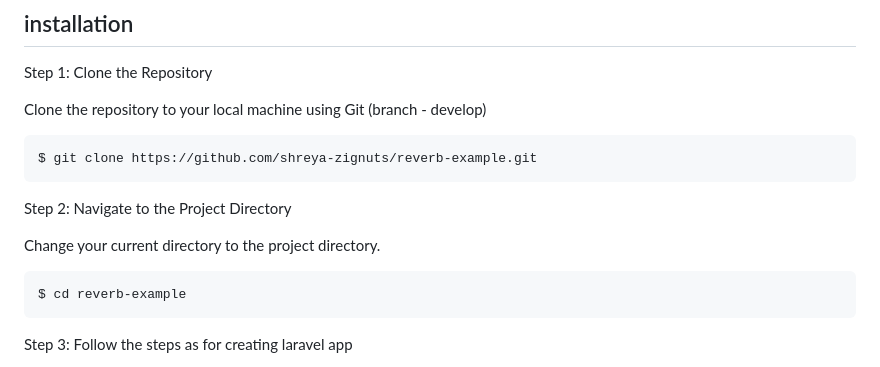
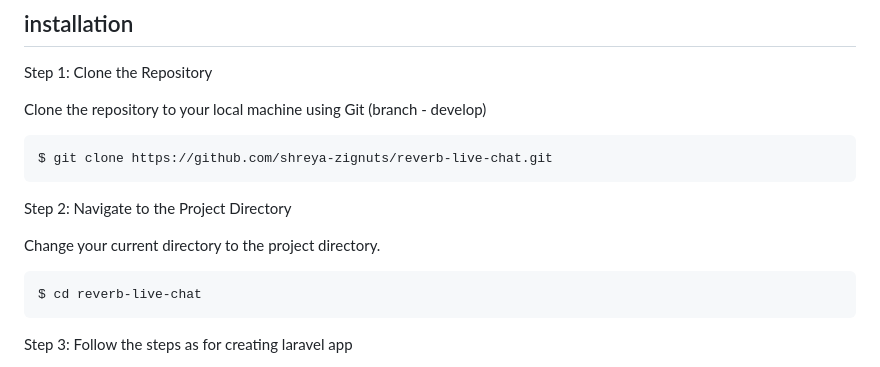
Before and after one commit to shreya-zignuts/reverb-live-chat, a Markdown page: README.md, the part around the change. GitHub-like rendering.

````diff
--- a/README.md
+++ b/README.md
@@ -55,7 +55,7 @@ Step 1: Clone the Repository
 Clone the repository to your local machine using Git (branch - develop)
 
 ```bash
-$ git clone https://github.com/shreya-zignuts/reverb-example.git
+$ git clone https://github.com/shreya-zignuts/reverb-live-chat.git
 ```
 
 Step 2: Navigate to the Project Directory
@@ -63,7 +63,7 @@ Step 2: Navigate to the Project Directory
 Change your current directory to the project directory.
 
 ```bash
-$ cd reverb-example
+$ cd reverb-live-chat
 ```
 
 Step 3: Follow the steps as for creating laravel app
````
